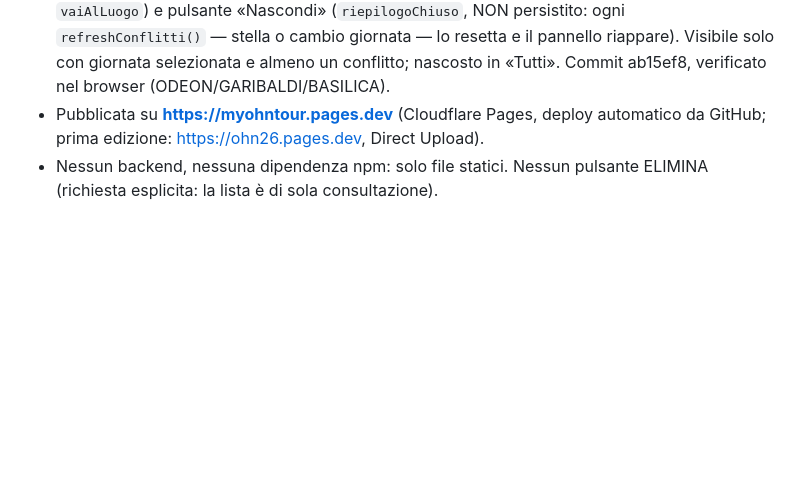
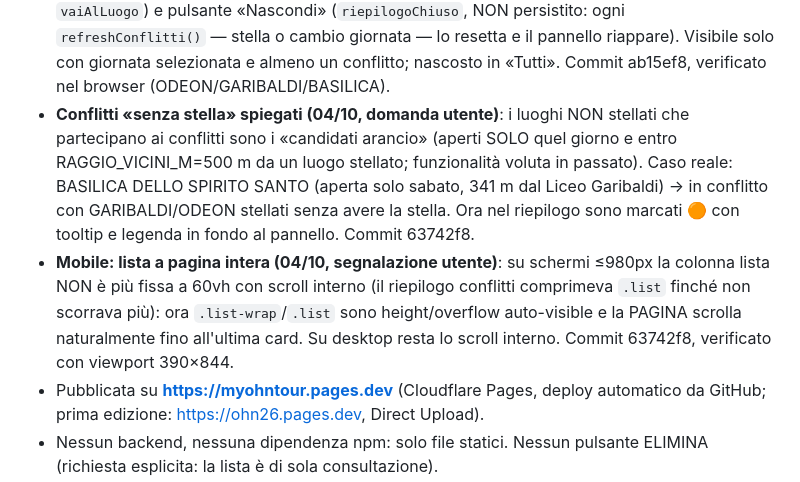
Before and after one commit to ubiquaedu/ohntour, a Markdown page: MEMORIA_PROGETTO.md, the part around the change. Rendered like a GitHub page; blank space fills up the shorter version.

Commit message:
Documenta conflitti candidati arancio e fix scroll mobile
🤖 Generated with Codebuff

Co-Authored-By: Codebuff <noreply@codebuff.com>

```diff
--- a/MEMORIA_PROGETTO.md
+++ b/MEMORIA_PROGETTO.md
@@ -53,6 +53,19 @@
   stella o cambio giornata — lo resetta e il pannello riappare). Visibile
   solo con giornata selezionata e almeno un conflitto; nascosto in «Tutti».
   Commit ab15ef8, verificato nel browser (ODEON/GARIBALDI/BASILICA).
+- **Conflitti «senza stella» spiegati (04/10, domanda utente)**: i luoghi NON
+  stellati che partecipano ai conflitti sono i «candidati arancio» (aperti
+  SOLO quel giorno e entro RAGGIO_VICINI_M=500 m da un luogo stellato;
+  funzionalità voluta in passato). Caso reale: BASILICA DELLO SPIRITO SANTO
+  (aperta solo sabato, 341 m dal Liceo Garibaldi) → in conflitto con
+  GARIBALDI/ODEON stellati senza avere la stella. Ora nel riepilogo sono
+  marcati 🟠 con tooltip e legenda in fondo al pannello. Commit 63742f8.
+- **Mobile: lista a pagina intera (04/10, segnalazione utente)**: su schermi
+  ≤980px la colonna lista NON è più fissa a 60vh con scroll interno (il
+  riepilogo conflitti comprimeva `.list` finché non scorrava più): ora
+  `.list-wrap`/`.list` sono height/overflow auto-visible e la PAGINA scrolla
+  naturalmente fino all'ultima card. Su desktop resta lo scroll interno.
+  Commit 63742f8, verificato con viewport 390×844.
 - Pubblicata su **https://myohntour.pages.dev** (Cloudflare Pages, deploy
   automatico da GitHub; prima edizione: https://ohn26.pages.dev, Direct Upload).
 - Nessun backend, nessuna dipendenza npm: solo file statici. Nessun pulsante
```
